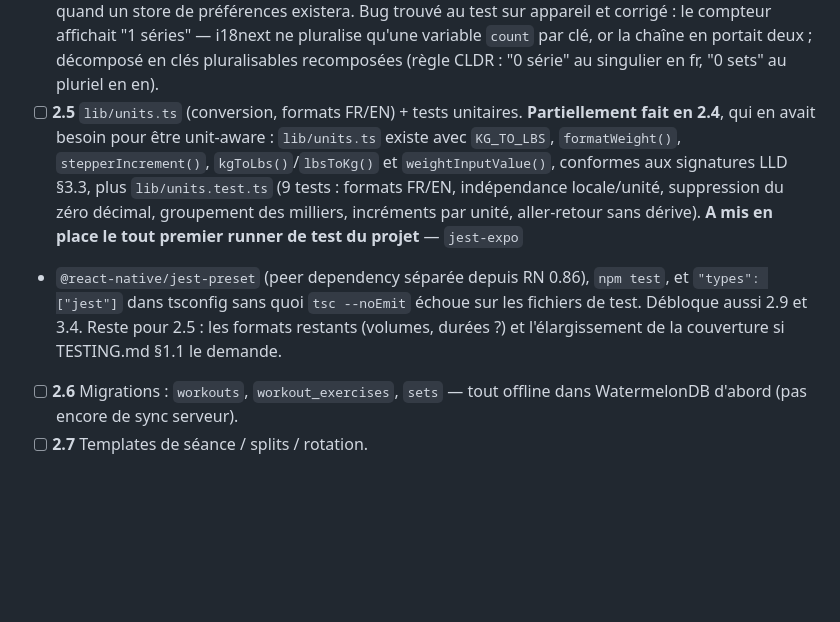
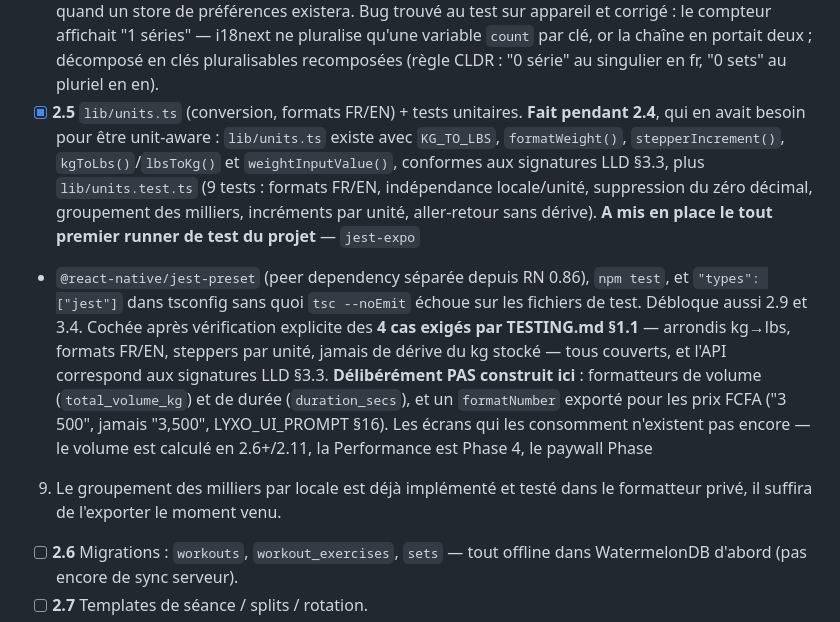
Before and after one commit to lyon32/Lyxo, a Markdown page: docs/ROADMAP.md, the part around the change. Drawn GitHub-style; blank space fills up the shorter version.

Commit message:
docs(roadmap): coche 2.5 — lib/units.ts et ses tests livres en 2.4
Pas un tampon : verification explicite des 4 cas exiges par TESTING.md
§1.1 pour ce module — arrondis kg->lbs, formats FR/EN, steppers par
unite, jamais de derive du kg stocke. Tous couverts par les 9 tests
existants, et l'API correspond aux signatures LLD §3.3.

Consigne aussi ce qui n'a DELIBEREMENT pas ete construit : formatteurs
de volume (total_volume_kg) et de duree (duration_secs), et un
formatNumber exporte pour les prix FCFA. Les ecrans qui les consomment
n'existent pas — volume calcule en 2.6+/2.11, Performance en Phase 4,
paywall en Phase 9. Le groupement des milliers par locale est deja
implemente et teste dans le formatteur prive ; il suffira de l'exporter.

Co-Authored-By: Claude Opus 5 <noreply@anthropic.com>

```diff
--- a/docs/ROADMAP.md
+++ b/docs/ROADMAP.md
@@ -345,8 +345,8 @@
   "1 séries" — i18next ne pluralise qu'une variable `count` par clé, or
   la chaîne en portait deux ; décomposé en clés pluralisables recomposées
   (règle CLDR : "0 série" au singulier en fr, "0 sets" au pluriel en en).
-- [ ]  **2.5** `lib/units.ts` (conversion, formats FR/EN) + tests unitaires.
-  **Partiellement fait en 2.4**, qui en avait besoin pour être unit-aware :
+- [X]  **2.5** `lib/units.ts` (conversion, formats FR/EN) + tests unitaires.
+  **Fait pendant 2.4**, qui en avait besoin pour être unit-aware :
   `lib/units.ts` existe avec `KG_TO_LBS`, `formatWeight()`,
   `stepperIncrement()`, `kgToLbs()`/`lbsToKg()` et `weightInputValue()`,
   conformes aux signatures LLD §3.3, plus `lib/units.test.ts` (9 tests :
@@ -356,8 +356,18 @@
   + `@react-native/jest-preset` (peer dependency séparée depuis RN 0.86),
   `npm test`, et `"types": ["jest"]` dans tsconfig sans quoi
   `tsc --noEmit` échoue sur les fichiers de test. Débloque aussi 2.9 et
-  3.4. Reste pour 2.5 : les formats restants (volumes, durées ?) et
-  l'élargissement de la couverture si TESTING.md §1.1 le demande.
+  3.4.
+  Cochée après vérification explicite des **4 cas exigés par TESTING.md
+  §1.1** — arrondis kg→lbs, formats FR/EN, steppers par unité, jamais de
+  dérive du kg stocké — tous couverts, et l'API correspond aux signatures
+  LLD §3.3.
+  **Délibérément PAS construit ici** : formatteurs de volume
+  (`total_volume_kg`) et de durée (`duration_secs`), et un `formatNumber`
+  exporté pour les prix FCFA ("3 500", jamais "3,500", LYXO_UI_PROMPT
+  §16). Les écrans qui les consomment n'existent pas encore — le volume
+  est calculé en 2.6+/2.11, la Performance est Phase 4, le paywall Phase
+  9. Le groupement des milliers par locale est déjà implémenté et testé
+  dans le formatteur privé, il suffira de l'exporter le moment venu.
 - [ ]  **2.6** Migrations : `workouts`, `workout_exercises`, `sets` — tout
   offline dans WatermelonDB d'abord (pas encore de sync serveur).
 - [ ]  **2.7** Templates de séance / splits / rotation.
```
